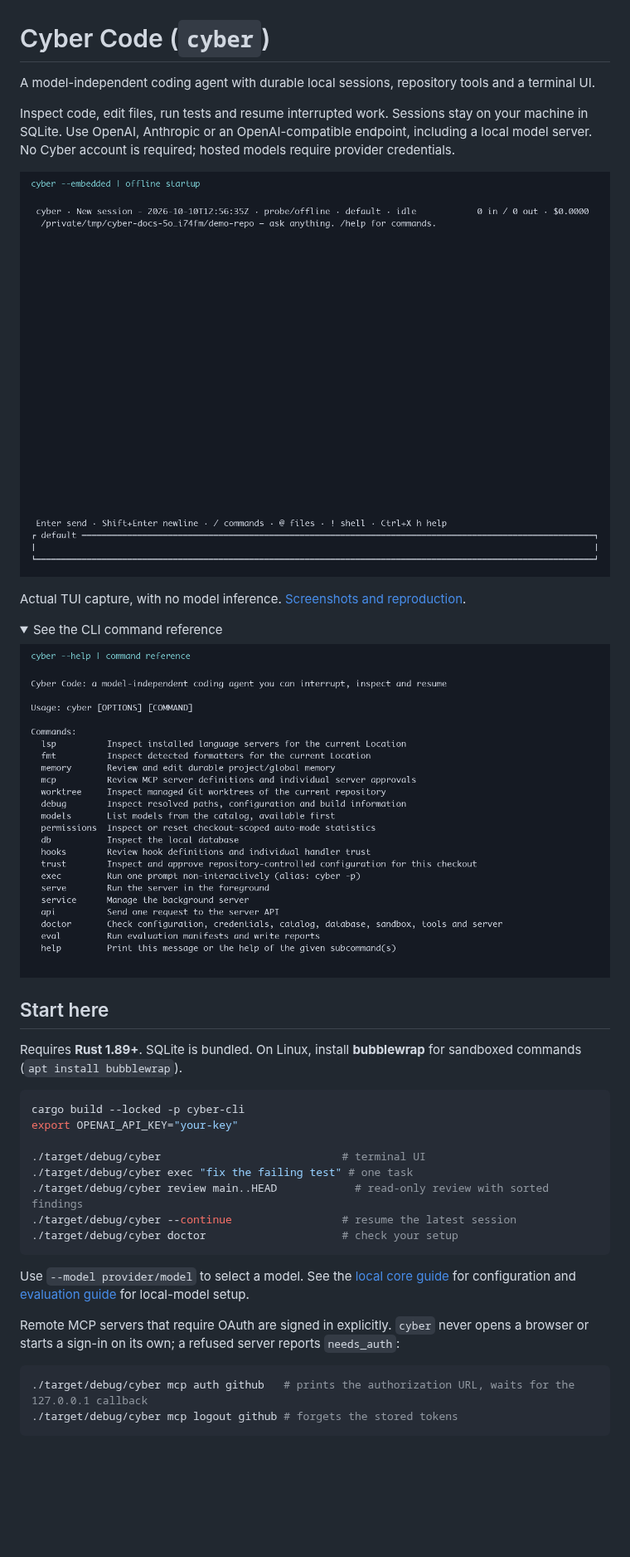
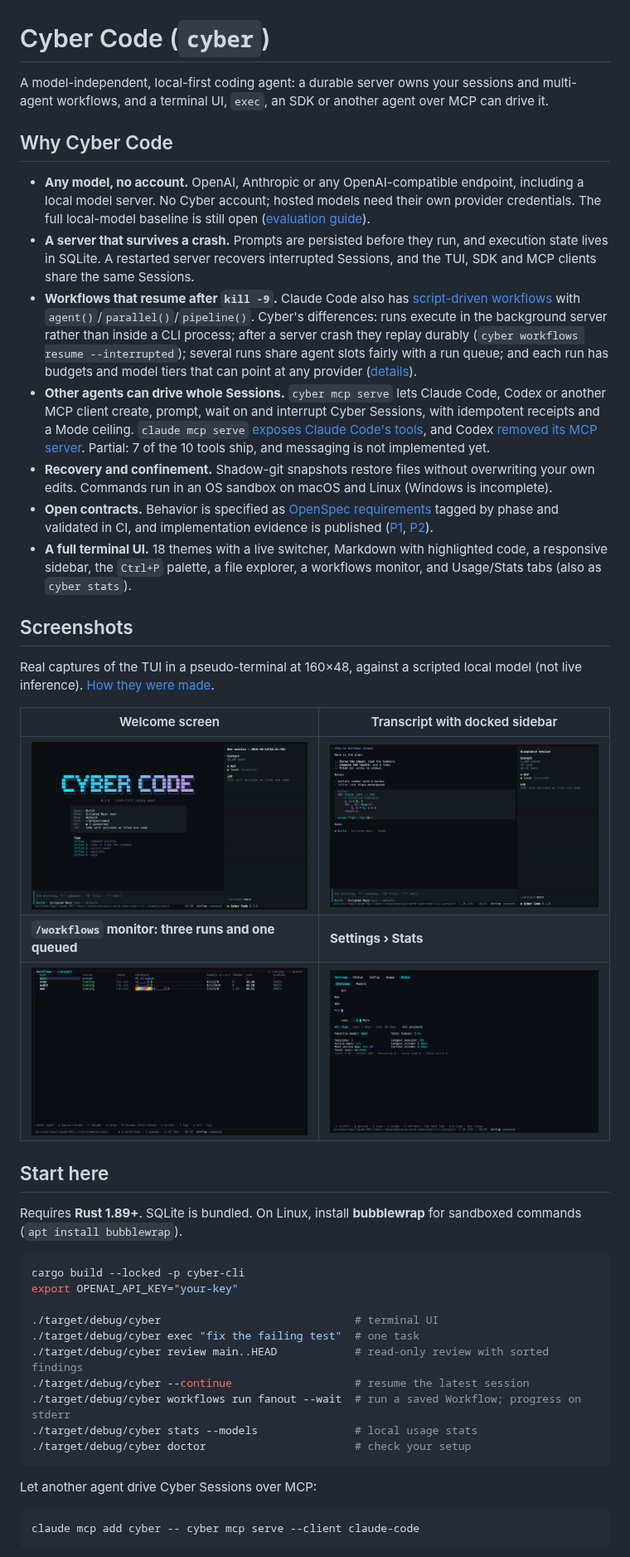
Before and after one commit to CyberdyneCorp/cybercode-cli, a Markdown page: README.md, the part around one of its changes. Shown at 83% size. GitHub-like rendering; pictures changed too: docs/screenshots/stats.png (added), docs/screenshots/transcript-sidebar.png (added), docs/screenshots/welcome.png (added); folded sections open; blank space fills up the shorter version.

````diff
--- a/README.md
+++ b/README.md
@@ -1,19 +1,26 @@
 # Cyber Code (`cyber`)
 
-A model-independent coding agent with durable local sessions, repository tools and a terminal UI.
+A model-independent, local-first coding agent: a durable server owns your sessions and multi-agent workflows, and a terminal UI, `exec`, an SDK or another agent over MCP can drive it.
 
-Inspect code, edit files, run tests and resume interrupted work. Sessions stay on your machine in SQLite. Use OpenAI, Anthropic or an OpenAI-compatible endpoint, including a local model server. No Cyber account is required; hosted models require provider credentials.
+## Why Cyber Code
 
-![Cyber Code terminal UI, captured from an isolated offline startup](docs/screenshots/tui.png)
+- **Any model, no account.** OpenAI, Anthropic or any OpenAI-compatible endpoint, including a local model server. No Cyber account; hosted models need their own provider credentials. The full local-model baseline is still open ([evaluation guide](eval/README.md)).
+- **A server that survives a crash.** Prompts are persisted before they run, and execution state lives in SQLite. A restarted server recovers interrupted Sessions, and the TUI, SDK and MCP clients share the same Sessions.
+- **Workflows that resume after `kill -9`.** Claude Code also has [script-driven workflows][C7] with `agent()`/`parallel()`/`pipeline()`. Cyber's differences: runs execute in the background server rather than inside a CLI process; after a server crash they replay durably (`cyber workflows resume --interrupted`); several runs share agent slots fairly with a run queue; and each run has budgets and model tiers that can point at any provider ([details](docs/local-core-guide.md#workflows-p2-m21)).
+- **Other agents can drive whole Sessions.** `cyber mcp serve` lets Claude Code, Codex or another MCP client create, prompt, wait on and interrupt Cyber Sessions, with idempotent receipts and a Mode ceiling. `claude mcp serve` [exposes Claude Code's tools][C4], and Codex [removed its MCP server][X5]. Partial: 7 of the 10 tools ship, and messaging is not implemented yet.
+- **Recovery and confinement.** Shadow-git snapshots restore files without overwriting your own edits. Commands run in an OS sandbox on macOS and Linux (Windows is incomplete).
+- **Open contracts.** Behavior is specified as [OpenSpec requirements](openspec/specs) tagged by phase and validated in CI, and implementation evidence is published ([P1](docs/implementation/p1-status.md), [P2](docs/implementation/p2-status.md)).
+- **A full terminal UI.** 18 themes with a live switcher, Markdown with highlighted code, a responsive sidebar, the `Ctrl+P` palette, a file explorer, a workflows monitor, and Usage/Stats tabs (also as `cyber stats`).
 
-Actual TUI capture, with no model inference. [Screenshots and reproduction](docs/screenshots/README.md).
+## Screenshots
 
-<details>
-<summary>See the CLI command reference</summary>
+Real captures of the TUI in a pseudo-terminal at 160×48, against a scripted local model (not live inference). [How they were made](docs/screenshots/README.md).
 
-![Cyber Code command list from cyber --help](docs/screenshots/cli.png)
-
-</details>
+| Welcome screen | Transcript with docked sidebar |
+|---|---|
+| ![Welcome screen with the ASCII logo, session details and tips](docs/screenshots/welcome.png) | ![Rendered Markdown and highlighted Python next to the Context, MCP and LSP sidebar](docs/screenshots/transcript-sidebar.png) |
+| **`/workflows` monitor: three runs and one queued** | **Settings › Stats** |
+| ![Workflows monitor with three running runs, one queued run and per-run progress](docs/screenshots/workflows-monitor.png) | ![Stats tab with the activity heatmap, streaks, tokens and cost](docs/screenshots/stats.png) |
 
 ## Start here
 
@@ -23,19 +30,18 @@ Requires **Rust 1.89+**. SQLite is bundled. On Linux, install **bubblewrap** for
 cargo build --locked -p cyber-cli
 export OPENAI_API_KEY="your-key"
 
-./target/debug/cyber                            # terminal UI
-./target/debug/cyber exec "fix the failing test" # one task
+./target/debug/cyber                              # terminal UI
+./target/debug/cyber exec "fix the failing test"  # one task
 ./target/debug/cyber review main..HEAD            # read-only review with sorted findings
-./target/debug/cyber --continue                 # resume the latest session
-./target/debug/cyber doctor                     # check your setup
+./target/debug/cyber --continue                   # resume the latest session
+./target/debug/cyber workflows run fanout --wait  # run a saved Workflow; progress on stderr
+./target/debug/cyber stats --models               # local usage stats
+./target/debug/cyber doctor                       # check your setup
 ```
 
-Use `--model provider/model` to select a model. See the [local core guide](docs/local-core-guide.md) for configuration and [evaluation guide](eval/README.md) for local-model setup.
-
-Remote MCP servers that require OAuth are signed in explicitly. `cyber` never opens a browser or starts a sign-in on its own; a refused server reports `needs_auth`:
+Let another agent drive Cyber Sessions over MCP:
 
 ```bash
-./target/debug/cyber mcp auth github   # prints the authorization URL, waits for the 127.0.0.1 callback
-./target/debug/cyber mcp logout github # forgets the stored tokens
+claude mcp add cyber -- cyber mcp serve --client claude-code
 ```
 
````
Also changed, not shown: other parts of README.md (+91 -70 lines), docs/screenshots/README.md (+16 -11 lines).
